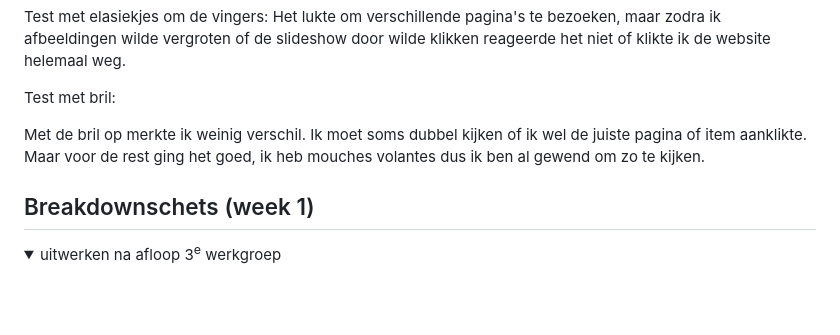
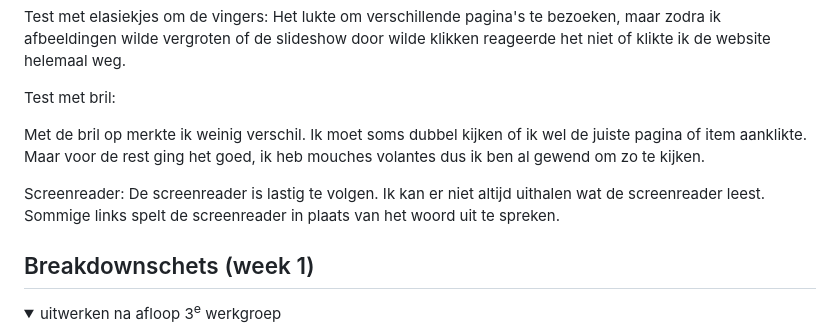
Before and after one commit to fouzialhmdi/BlokWeb, a Markdown page: README.md, the part around the change. Drawn GitHub-style; folded sections open; blank space fills up the shorter version.

```diff
--- a/README.md
+++ b/README.md
@@ -61,6 +61,8 @@ Test met bril:
 
 Met de bril op merkte ik weinig verschil. Ik moet soms dubbel kijken of ik wel de juiste pagina of item aanklikte. Maar voor de rest ging het goed, ik heb mouches volantes dus ik ben al gewend om zo te kijken.
 
+Screenreader:
+De screenreader is lastig te volgen. Ik kan er niet altijd uithalen wat de screenreader leest. Sommige links spelt de screenreader in plaats van het woord uit te spreken.
 
 </details>
 
```
